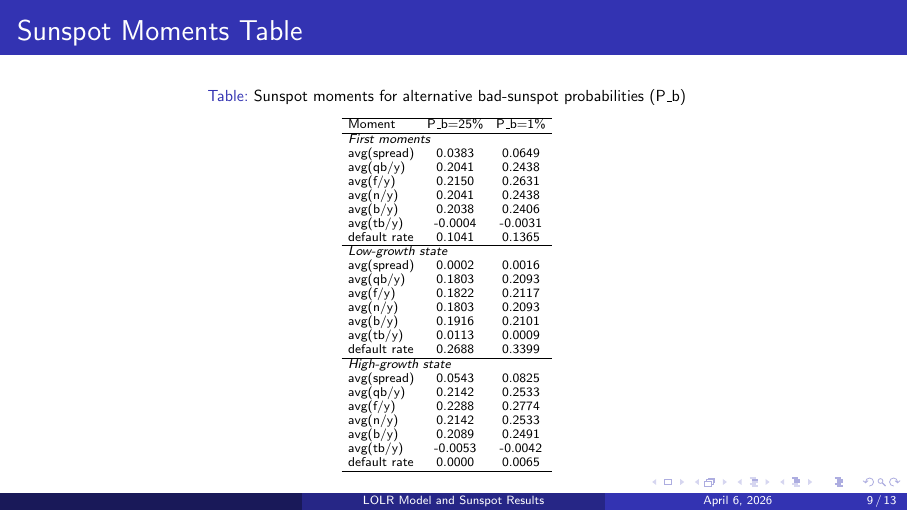
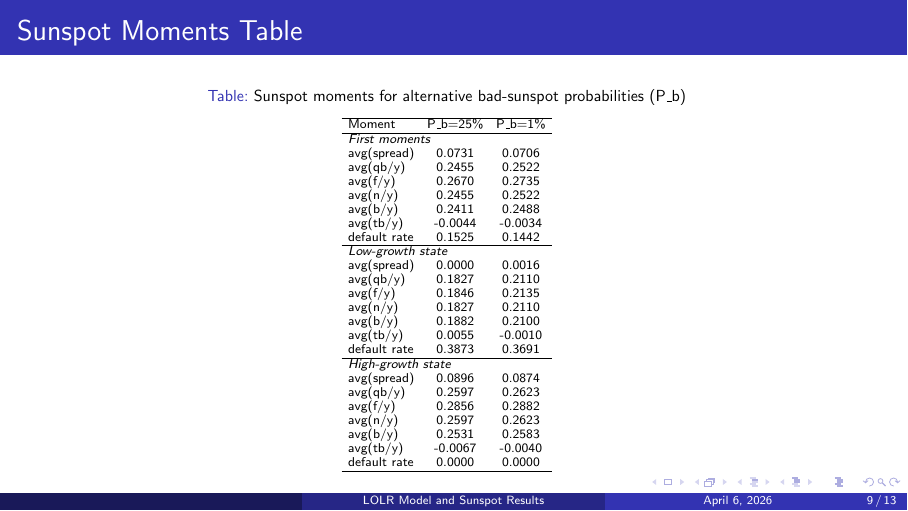
Before and after one commit to ErfanAhar/Sovereign-Debt-and-Stagnation, LaTeX slides (slide/main.tex, which reads 1period_sunspot/result/sunspot_moments_pb.tex): page 9 of 13. Compiled offline with pdfLaTeX.

Commit message:
exact fortran codes

```diff
--- a/1period_sunspot/result/sunspot_moments_pb.tex
+++ b/1period_sunspot/result/sunspot_moments_pb.tex
@@ -6,31 +6,31 @@
 Moment & P_b=25\% & P_b=1\% \\
 \hline
 \multicolumn{3}{l}{\textit{First moments}} \\
-avg(spread) & 0.0383 & 0.0649 \\
-avg(qb/y) & 0.2041 & 0.2438 \\
-avg(f/y) & 0.2150 & 0.2631 \\
-avg(n/y) & 0.2041 & 0.2438 \\
-avg(b/y) & 0.2038 & 0.2406 \\
-avg(tb/y) & -0.0004 & -0.0031 \\
-default rate & 0.1041 & 0.1365 \\
+avg(spread) & 0.0731 & 0.0706 \\
+avg(qb/y) & 0.2455 & 0.2522 \\
+avg(f/y) & 0.2670 & 0.2735 \\
+avg(n/y) & 0.2455 & 0.2522 \\
+avg(b/y) & 0.2411 & 0.2488 \\
+avg(tb/y) & -0.0044 & -0.0034 \\
+default rate & 0.1525 & 0.1442 \\
 \hline
 \multicolumn{3}{l}{\textit{Low-growth state}} \\
-avg(spread) & 0.0002 & 0.0016 \\
-avg(qb/y) & 0.1803 & 0.2093 \\
-avg(f/y) & 0.1822 & 0.2117 \\
-avg(n/y) & 0.1803 & 0.2093 \\
-avg(b/y) & 0.1916 & 0.2101 \\
-avg(tb/y) & 0.0113 & 0.0009 \\
-default rate & 0.2688 & 0.3399 \\
+avg(spread) & 0.0000 & 0.0016 \\
+avg(qb/y) & 0.1827 & 0.2110 \\
+avg(f/y) & 0.1846 & 0.2135 \\
+avg(n/y) & 0.1827 & 0.2110 \\
+avg(b/y) & 0.1882 & 0.2100 \\
+avg(tb/y) & 0.0055 & -0.0010 \\
+default rate & 0.3873 & 0.3691 \\
 \hline
 \multicolumn{3}{l}{\textit{High-growth state}} \\
-avg(spread) & 0.0543 & 0.0825 \\
-avg(qb/y) & 0.2142 & 0.2533 \\
-avg(f/y) & 0.2288 & 0.2774 \\
-avg(n/y) & 0.2142 & 0.2533 \\
-avg(b/y) & 0.2089 & 0.2491 \\
-avg(tb/y) & -0.0053 & -0.0042 \\
-default rate & 0.0000 & 0.0065 \\
+avg(spread) & 0.0896 & 0.0874 \\
+avg(qb/y) & 0.2597 & 0.2623 \\
+avg(f/y) & 0.2856 & 0.2882 \\
+avg(n/y) & 0.2597 & 0.2623 \\
+avg(b/y) & 0.2531 & 0.2583 \\
+avg(tb/y) & -0.0067 & -0.0040 \\
+default rate & 0.0000 & 0.0000 \\
 \hline
 \end{tabular}
 \end{table}
```
Also changed, not shown: 1period_sunspot/result/sunspot_nR_2x2.png, 1period_sunspot/result/sunspot_policy_2x2.png, slide/main.pdf (added), 8 other files.
